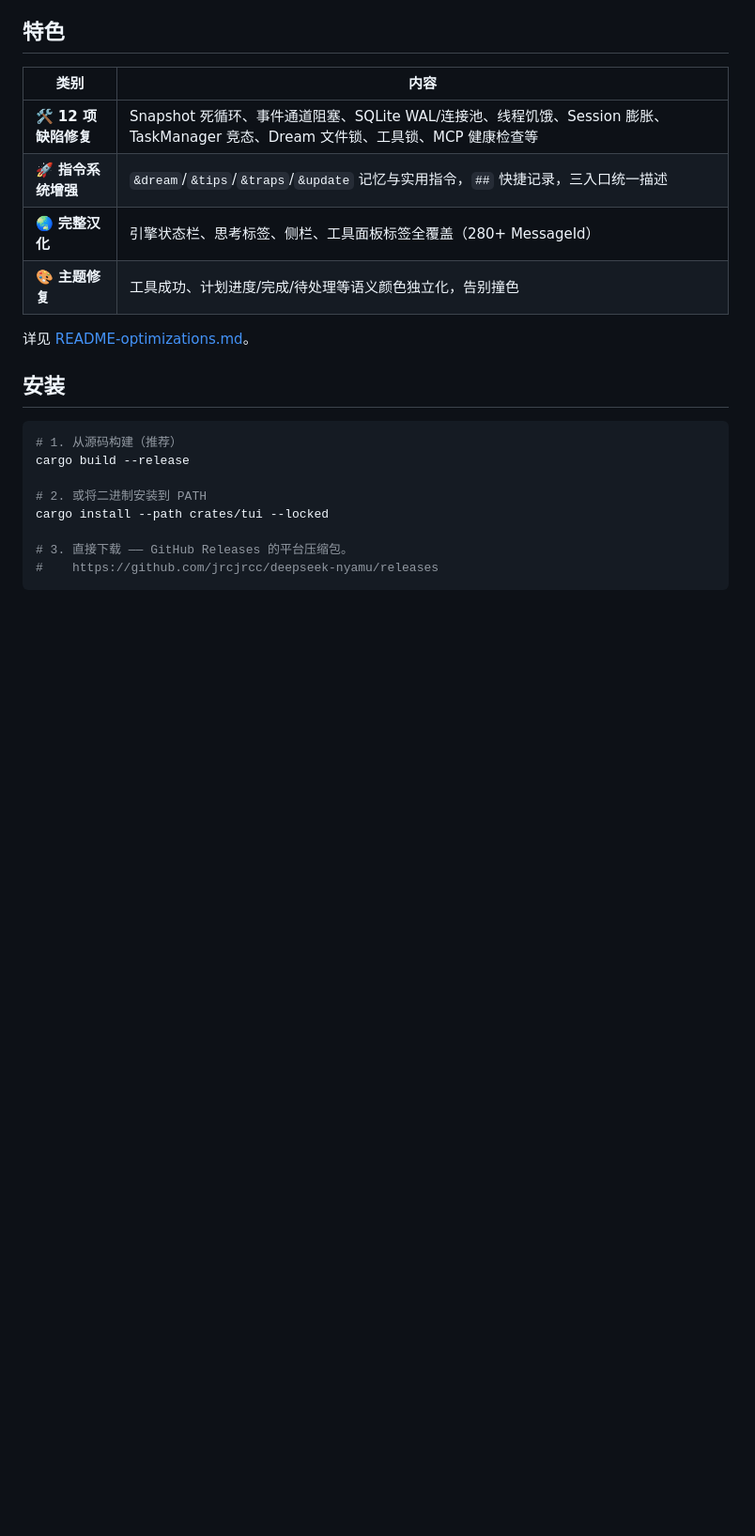
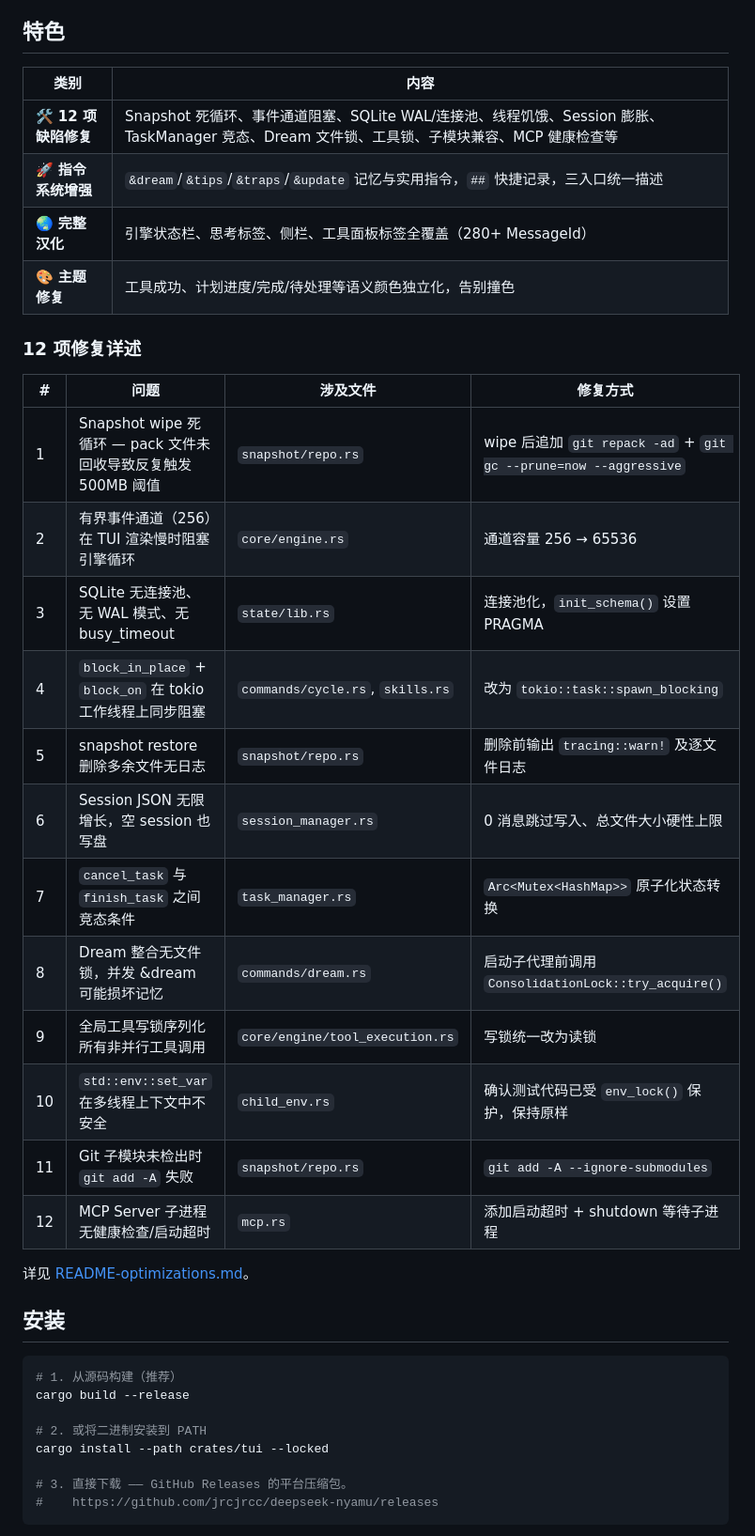
Before and after one commit to jrcjrcc/deepseek-nyamu, a Markdown page: README.md, the part around the change. Shown at 94% size. GitHub-like rendering; blank space fills up the shorter version.

Commit message:
详细列出 12 项修复清单

```diff
--- a/README.md
+++ b/README.md
@@ -8,10 +8,27 @@
 
 | 类别 | 内容 |
 |------|------|
-| 🛠️ **12 项缺陷修复** | Snapshot 死循环、事件通道阻塞、SQLite WAL/连接池、线程饥饿、Session 膨胀、TaskManager 竞态、Dream 文件锁、工具锁、MCP 健康检查等 |
+| 🛠️ **12 项缺陷修复** | Snapshot 死循环、事件通道阻塞、SQLite WAL/连接池、线程饥饿、Session 膨胀、TaskManager 竞态、Dream 文件锁、工具锁、子模块兼容、MCP 健康检查等 |
 | 🚀 **指令系统增强** | `&dream`/`&tips`/`&traps`/`&update` 记忆与实用指令，`##` 快捷记录，三入口统一描述 |
 | 🌏 **完整汉化** | 引擎状态栏、思考标签、侧栏、工具面板标签全覆盖（280+ MessageId） |
 | 🎨 **主题修复** | 工具成功、计划进度/完成/待处理等语义颜色独立化，告别撞色 |
+
+### 12 项修复详述
+
+| # | 问题 | 涉及文件 | 修复方式 |
+|---|------|---------|---------|
+| 1 | Snapshot wipe 死循环 — pack 文件未回收导致反复触发 500MB 阈值 | `snapshot/repo.rs` | wipe 后追加 `git repack -ad` + `git gc --prune=now --aggressive` |
+| 2 | 有界事件通道（256）在 TUI 渲染慢时阻塞引擎循环 | `core/engine.rs` | 通道容量 256 → 65536 |
+| 3 | SQLite 无连接池、无 WAL 模式、无 busy_timeout | `state/lib.rs` | 连接池化，`init_schema()` 设置 PRAGMA |
+| 4 | `block_in_place` + `block_on` 在 tokio 工作线程上同步阻塞 | `commands/cycle.rs`, `skills.rs` | 改为 `tokio::task::spawn_blocking` |
+| 5 | snapshot restore 删除多余文件无日志 | `snapshot/repo.rs` | 删除前输出 `tracing::warn!` 及逐文件日志 |
+| 6 | Session JSON 无限增长，空 session 也写盘 | `session_manager.rs` | 0 消息跳过写入、总文件大小硬性上限 |
+| 7 | `cancel_task` 与 `finish_task` 之间竞态条件 | `task_manager.rs` | `Arc<Mutex<HashMap>>` 原子化状态转换 |
+| 8 | Dream 整合无文件锁，并发 &dream 可能损坏记忆 | `commands/dream.rs` | 启动子代理前调用 `ConsolidationLock::try_acquire()` |
+| 9 | 全局工具写锁序列化所有非并行工具调用 | `core/engine/tool_execution.rs` | 写锁统一改为读锁 |
+| 10 | `std::env::set_var` 在多线程上下文中不安全 | `child_env.rs` | 确认测试代码已受 `env_lock()` 保护，保持原样 |
+| 11 | Git 子模块未检出时 `git add -A` 失败 | `snapshot/repo.rs` | `git add -A --ignore-submodules` |
+| 12 | MCP Server 子进程无健康检查/启动超时 | `mcp.rs` | 添加启动超时 + shutdown 等待子进程 |
 
 详见 [README-optimizations.md](README-optimizations.md)。
 
```
